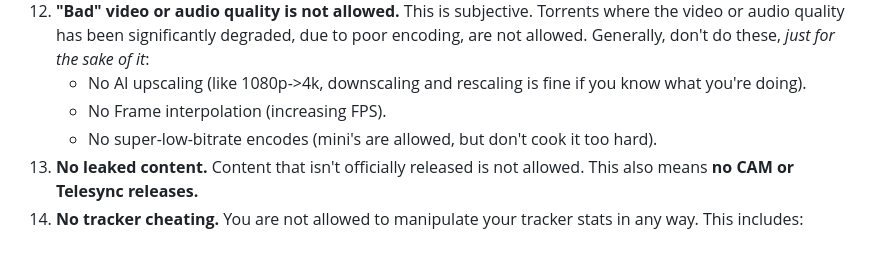
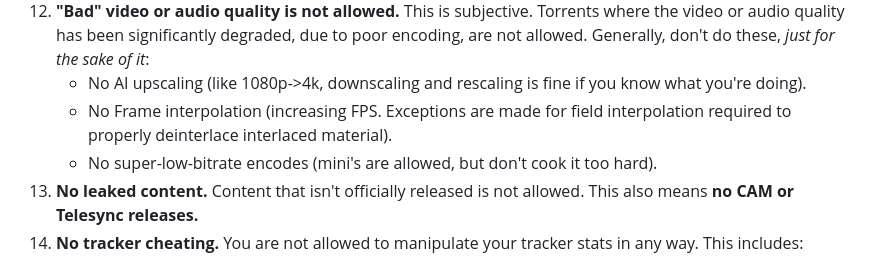
Before and after one commit to nekoBT/wiki, a Markdown page: rules.md, the part around the change. Rendered like a GitHub page.

Commit message:
Rules: Add exception for field interpolation

```diff
--- a/rules.md
+++ b/rules.md
@@ -43,7 +43,7 @@ This list is not exhaustive. Staff may decide that your actions negatively affec
 11. **No impersonation**. Impersonating another user or group (even if they aren't registered on the site), or claiming to be a staff member is not allowed.
 12. **"Bad" video or audio quality is not allowed.** This is subjective. Torrents where the video or audio quality has been significantly degraded, due to poor encoding, are not allowed. Generally, don't do these, *just for the sake of it*:
     - No AI upscaling (like 1080p->4k, downscaling and rescaling is fine if you know what you're doing).
-    - No Frame interpolation (increasing FPS).
+    - No Frame interpolation (increasing FPS. Exceptions are made for field interpolation required to properly deinterlace interlaced material).
     - No super-low-bitrate encodes (mini's are allowed, but don't cook it too hard).
 13. **No leaked content.** Content that isn't officially released is not allowed. This also means **no CAM or Telesync releases.**
 14. **No tracker cheating.** You are not allowed to manipulate your tracker stats in any way. This includes:
```
